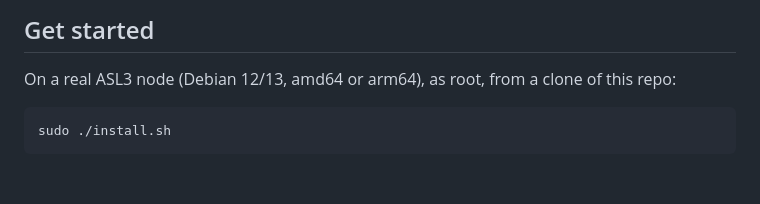
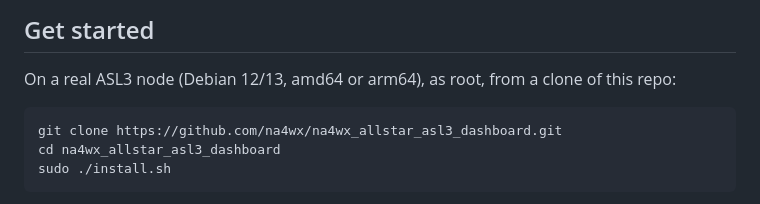
Before and after one commit to na4wx/na4wx_allstar_asl3_dashboard, a Markdown page: README.md, the part around the change. Drawn GitHub-style; blank space fills up the shorter version.

````diff
--- a/README.md
+++ b/README.md
@@ -7,6 +7,8 @@ A browser-based configuration dashboard for [AllStarLink 3](https://allstarlink.
 On a real ASL3 node (Debian 12/13, amd64 or arm64), as root, from a clone of this repo:
 
 ```bash
+git clone https://github.com/na4wx/na4wx_allstar_asl3_dashboard.git
+cd na4wx_allstar_asl3_dashboard
 sudo ./install.sh
 ```
 
````
